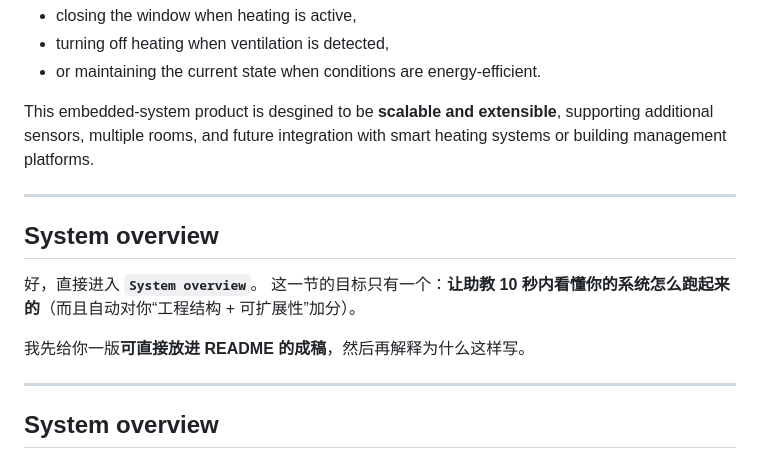
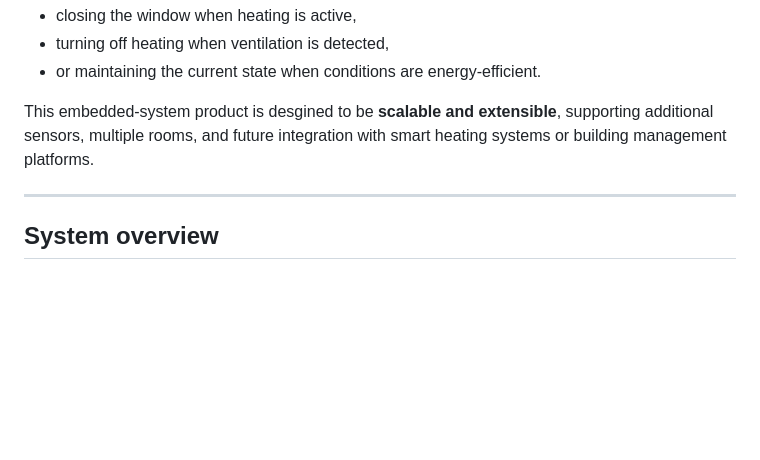
Before and after one commit to Chenxuan-XI/Embedded_Systems_eye_opener, a Markdown page: README.md, the part around the change. Drawn GitHub-style; blank space fills up the shorter version.

```diff
--- a/README.md
+++ b/README.md
@@ -15,14 +15,6 @@ Based on the fused sensor data, the system controls the motor to turn on/off the
 * or maintaining the current state when conditions are energy-efficient.
 
 This embedded-system product is desgined to be **scalable and extensible**, supporting additional sensors, multiple rooms, and future integration with smart heating systems or building management platforms.
-
----
-
-## System overview
-好，直接进入 **`System overview`**。
-这一节的目标只有一个：**让助教 10 秒内看懂你的系统怎么跑起来的**（而且自动对你“工程结构 + 可扩展性”加分）。
-
-我先给你一版**可直接放进 README 的成稿**，然后再解释为什么这样写。
 
 ---
 
```
